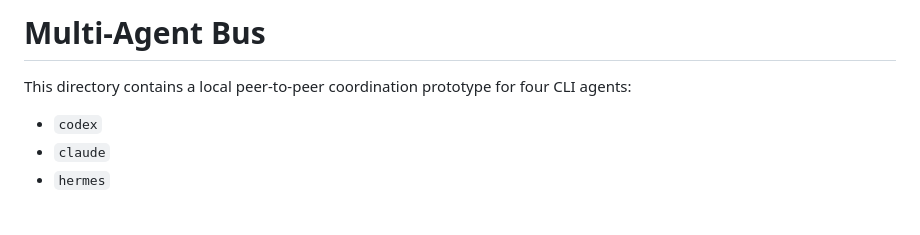
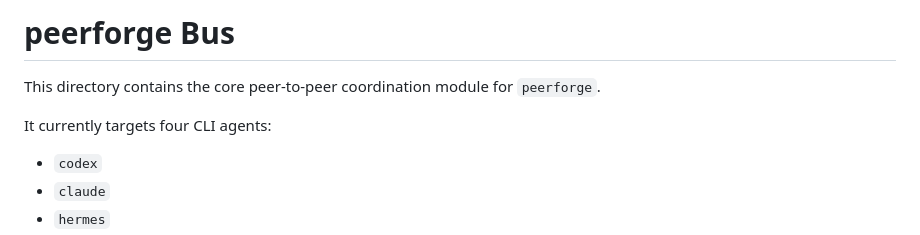
Before and after one commit to Liears/peerforge, a Markdown page: agents-bus/README.md, the part around the change. Drawn GitHub-style; blank space fills up the shorter version.

Commit message:
Rename docs to peerforge

```diff
--- a/agents-bus/README.md
+++ b/agents-bus/README.md
@@ -1,6 +1,8 @@
-# Multi-Agent Bus
+# peerforge Bus
 
-This directory contains a local peer-to-peer coordination prototype for four CLI agents:
+This directory contains the core peer-to-peer coordination module for `peerforge`.
+
+It currently targets four CLI agents:
 
 - `codex`
 - `claude`
```
Also changed, not shown: README.md (added, +23 -0 lines).
